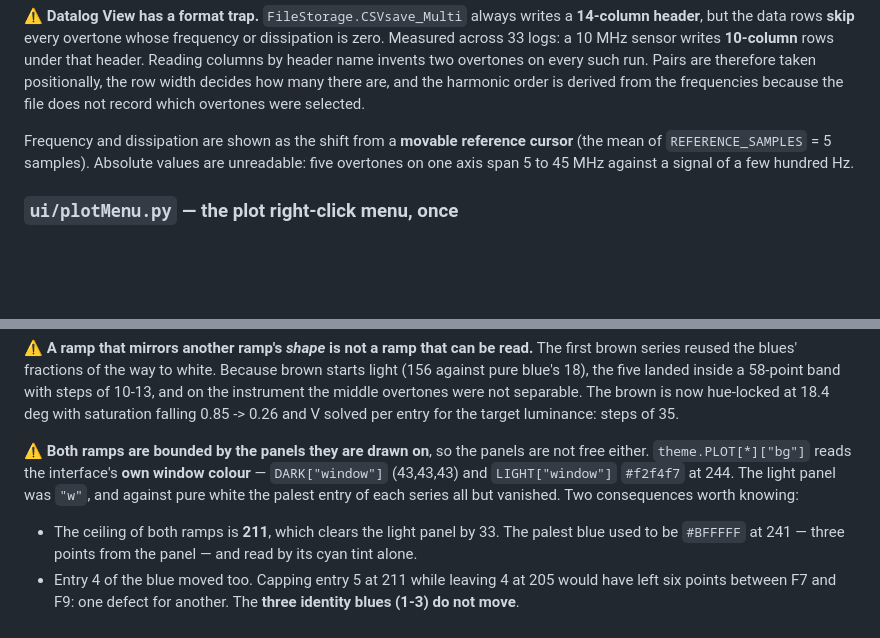
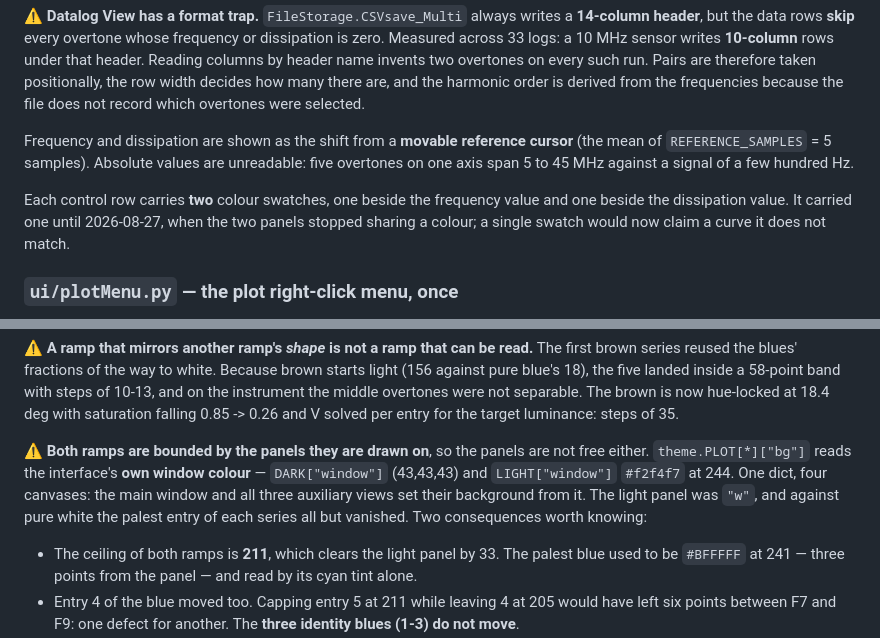
Before and after one commit to openQCM/openqcm-next, a Markdown page: HANDOFF.md, 2 parts joined by grey strips. Drawn GitHub-style; blank space fills up the shorter version.

Commit message:
docs: close two gaps the palette change left in HANDOFF
The Datalog View section still described a control row with one colour swatch;
it has carried two since the panels stopped sharing a colour. And the palette
section named theme.PLOT without saying how far it reaches -- one dict, four
canvases, the main window and all three auxiliary views.

Co-Authored-By: Claude Opus 5 <noreply@anthropic.com>

```diff
--- a/HANDOFF.md
+++ b/HANDOFF.md
@@ -177,6 +177,10 @@ Frequency and dissipation are shown as the shift from a **movable reference curs
 `REFERENCE_SAMPLES` = 5 samples). Absolute values are unreadable: five overtones on one axis span
 5 to 45 MHz against a signal of a few hundred Hz.
 
+Each control row carries **two** colour swatches, one beside the frequency value and one beside the
+dissipation value. It carried one until 2026-08-27, when the two panels stopped sharing a colour;
+a single swatch would now claim a curve it does not match.
+
 ### `ui/plotMenu.py` — the plot right-click menu, once
 
 Grid off, then Auto-scale / Reset zoom / mouse mode / grid / Export. Two pyqtgraph facts live in that
@@ -282,7 +286,8 @@ with saturation falling 0.85 -> 0.26 and V solved per entry for the target lumin
 
 ⚠️ **Both ramps are bounded by the panels they are drawn on**, so the panels are not
 free either. `theme.PLOT[*]["bg"]` reads the interface's **own window colour** — `DARK["window"]`
-(43,43,43) and `LIGHT["window"]` `#f2f4f7` at 244. The light panel was `"w"`, and against pure
+(43,43,43) and `LIGHT["window"]` `#f2f4f7` at 244. One dict, four canvases: the main
+window and all three auxiliary views set their background from it. The light panel was `"w"`, and against pure
 white the palest entry of each series all but vanished. Two consequences worth knowing:
 - The ceiling of both ramps is **211**, which clears the light panel by 33. The palest blue used to
   be `#BFFFFF` at 241 — three points from the panel — and read by its cyan tint alone.
```
